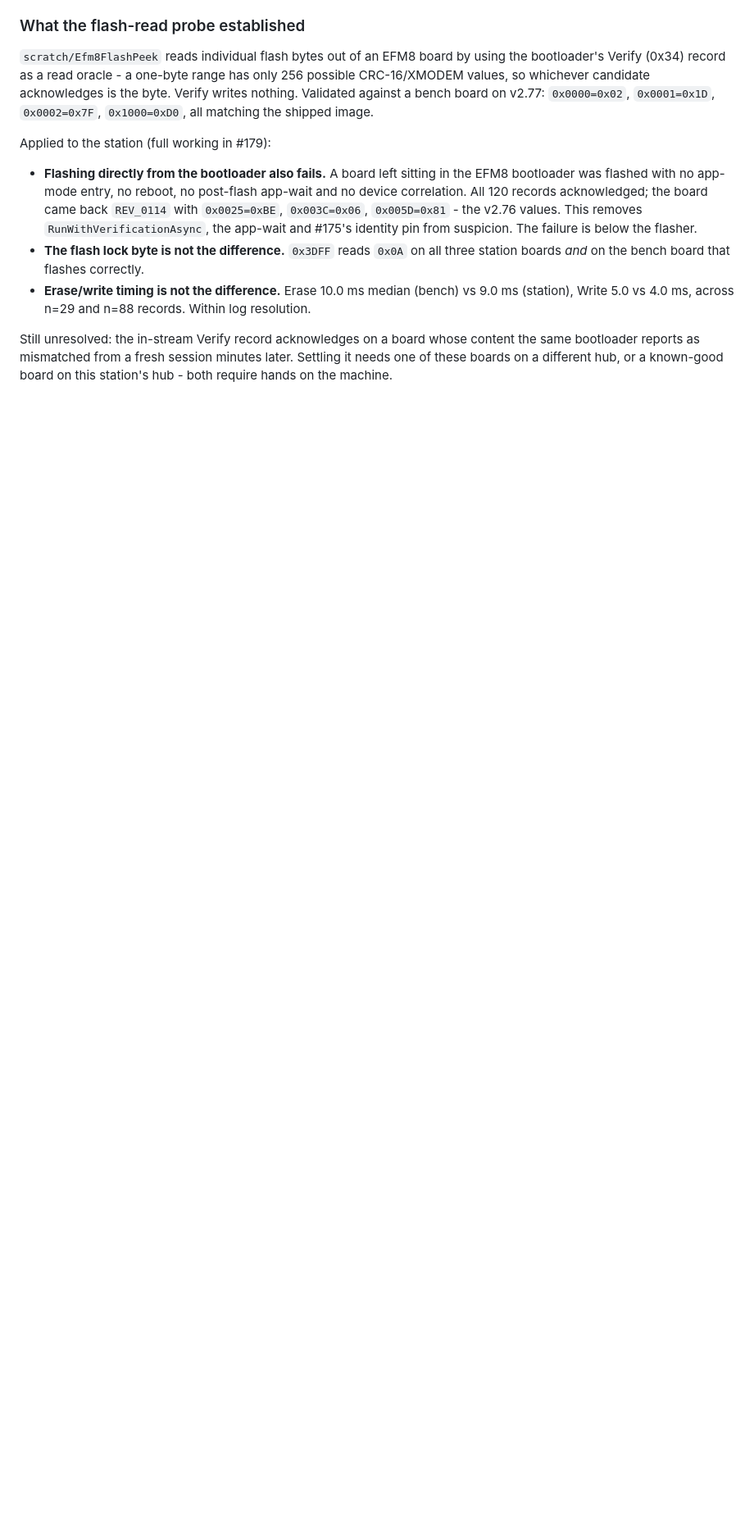
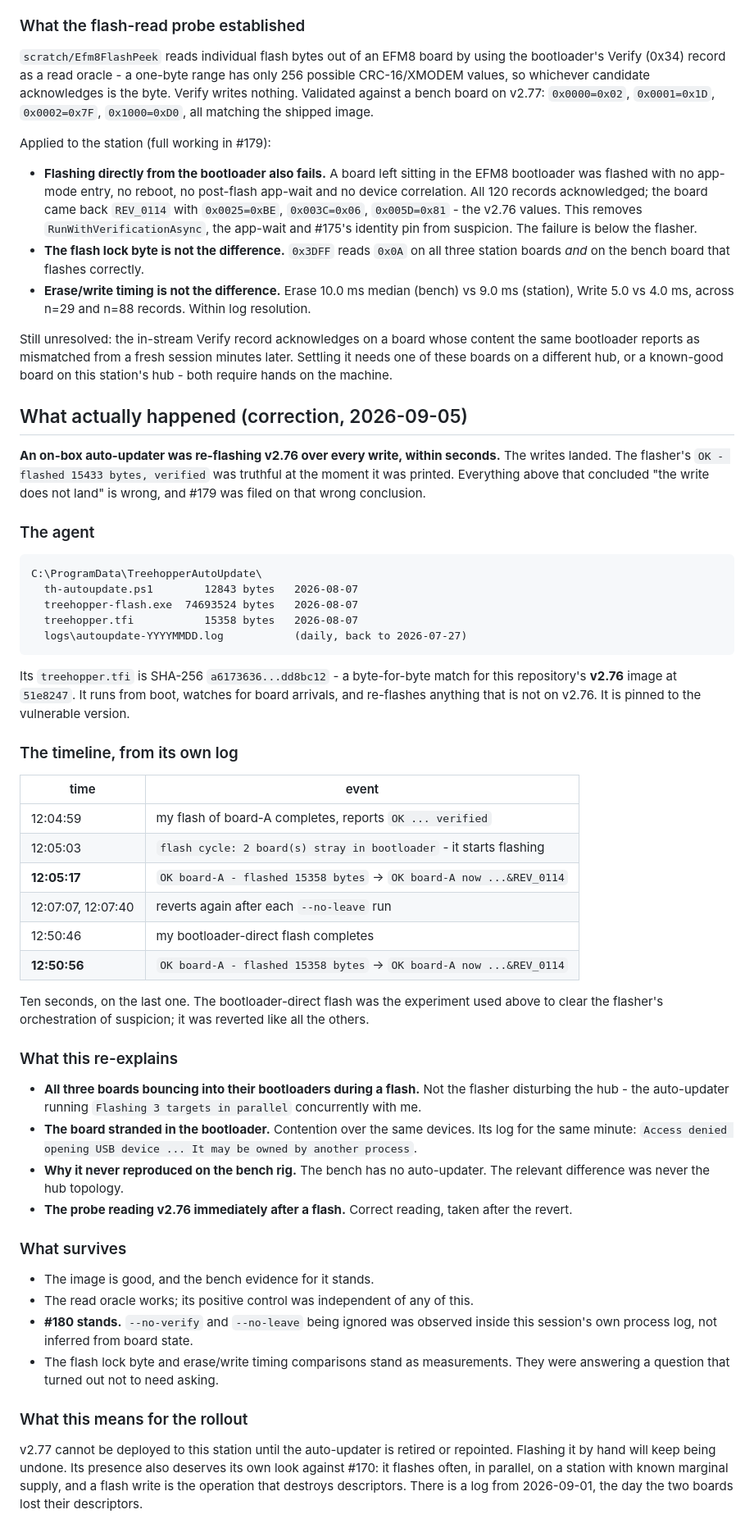
Before and after one commit to charles8051/periphery, a Markdown page: docs/investigations/2026-09-treehopper-peripheral-config-desync.md, the part around one of its changes. Shown at 82% size. GitHub-like rendering; blank space fills up the shorter version.

Commit message:
docs: correct the v2.77 rollout finding - an auto-updater was reverting the flash
The writes landed. C:/ProgramData/TreehopperAutoUpdate runs from boot with
its own flasher and a treehopper.tfi that is byte-for-byte the v2.76 image
at 51e8247, and re-flashed v2.76 over every write within seconds - ten
seconds, in the case of the bootloader-direct flash used to clear the
flasher of suspicion.

That also re-explains the three boards bouncing into their bootloaders
mid-flash (the agent flashing 3 targets in parallel against us), the
stranded board (contention: "owned by another process"), and why none of
it reproduced on a bench rig with no such agent.

The earlier conclusion is left in place and marked corrected rather than
rewritten - the observations were real, only the inference was wrong.
#180 is unaffected: it was observed in our own process log.

````diff
--- a/docs/investigations/2026-09-treehopper-peripheral-config-desync.md
+++ b/docs/investigations/2026-09-treehopper-peripheral-config-desync.md
@@ -673,3 +680,64 @@ Still unresolved: the in-stream Verify record acknowledges on a board whose cont
 bootloader reports as mismatched from a fresh session minutes later. Settling it needs one of these
 boards on a different hub, or a known-good board on this station's hub - both require hands on the
 machine.
+
+## What actually happened (correction, 2026-09-05)
+
+**An on-box auto-updater was re-flashing v2.76 over every write, within seconds.** The writes
+landed. The flasher's `OK - flashed 15433 bytes, verified` was truthful at the moment it was
+printed. Everything above that concluded "the write does not land" is wrong, and #179 was filed on
+that wrong conclusion.
+
+### The agent
+
+```
+C:\ProgramData\TreehopperAutoUpdate\
+  th-autoupdate.ps1        12843 bytes   2026-08-07
+  treehopper-flash.exe  74693524 bytes   2026-08-07
+  treehopper.tfi           15358 bytes   2026-08-07
+  logs\autoupdate-YYYYMMDD.log           (daily, back to 2026-07-27)
+```
+
+Its `treehopper.tfi` is SHA-256 `a6173636...dd8bc12` - a byte-for-byte match for this repository's
+**v2.76** image at `51e8247`. It runs from boot, watches for board arrivals, and re-flashes
+anything that is not on v2.76. It is pinned to the vulnerable version.
+
+### The timeline, from its own log
+
+| time | event |
+|---|---|
+| 12:04:59 | my flash of board-A completes, reports `OK ... verified` |
+| 12:05:03 | `flash cycle: 2 board(s) stray in bootloader` - it starts flashing |
+| **12:05:17** | `OK board-A - flashed 15358 bytes` -> `OK board-A now ...&REV_0114` |
+| 12:07:07, 12:07:40 | reverts again after each `--no-leave` run |
+| 12:50:46 | my bootloader-direct flash completes |
+| **12:50:56** | `OK board-A - flashed 15358 bytes` -> `OK board-A now ...&REV_0114` |
+
+Ten seconds, on the last one. The bootloader-direct flash was the experiment used above to clear
+the flasher's orchestration of suspicion; it was reverted like all the others.
+
+### What this re-explains
+
+- **All three boards bouncing into their bootloaders during a flash.** Not the flasher disturbing
+  the hub - the auto-updater running `Flashing 3 targets in parallel` concurrently with me.
+- **The board stranded in the bootloader.** Contention over the same devices. Its log for the same
+  minute: `Access denied opening USB device ... It may be owned by another process`.
+- **Why it never reproduced on the bench rig.** The bench has no auto-updater. The relevant
+  difference was never the hub topology.
+- **The probe reading v2.76 immediately after a flash.** Correct reading, taken after the revert.
+
+### What survives
+
+- The image is good, and the bench evidence for it stands.
+- The read oracle works; its positive control was independent of any of this.
+- **#180 stands.** `--no-verify` and `--no-leave` being ignored was observed inside this session's
+  own process log, not inferred from board state.
+- The flash lock byte and erase/write timing comparisons stand as measurements. They were answering
+  a question that turned out not to need asking.
+
+### What this means for the rollout
+
+v2.77 cannot be deployed to this station until the auto-updater is retired or repointed. Flashing
+it by hand will keep being undone. Its presence also deserves its own look against #170: it flashes
+often, in parallel, on a station with known marginal supply, and a flash write is the operation that
+destroys descriptors. There is a log from 2026-09-01, the day the two boards lost their descriptors.
````
Also changed, not shown: other parts of docs/investigations/2026-09-treehopper-peripheral-config-desync.md (+10 -3 lines), docs/adr/0086-the-peripheral-config-stream-resynchronises-by-draining.md (+1 -1 lines).
